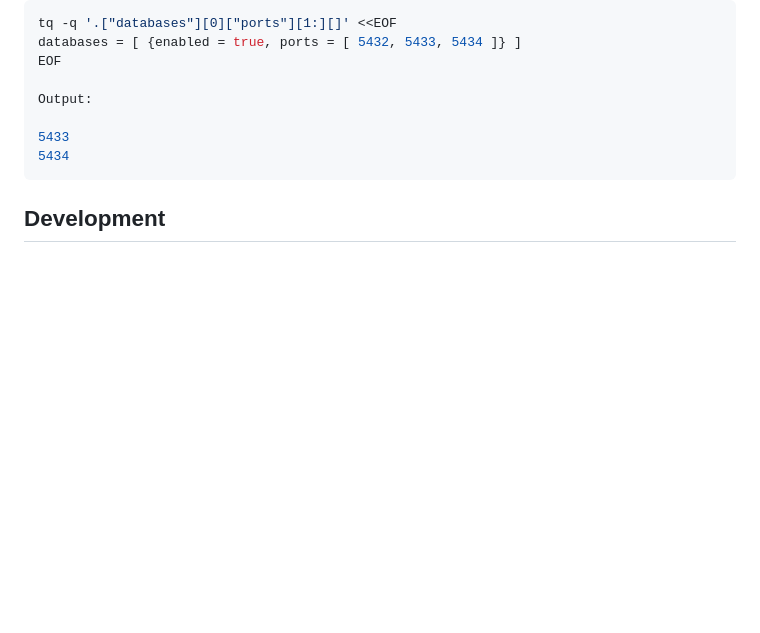
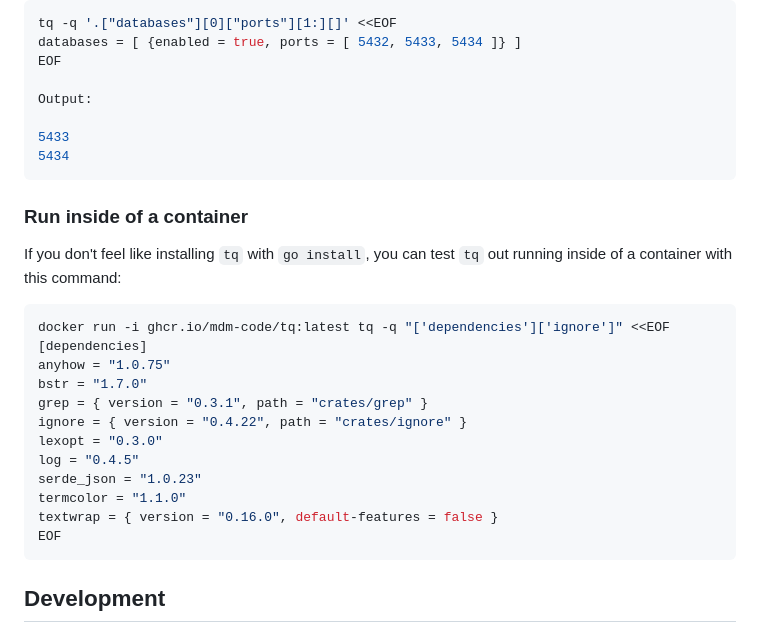
Before and after one commit to mdm-code/tq, a Markdown page: README.md, the part around the change. GitHub-like rendering; blank space fills up the shorter version.

Commit message:
Included dockerized usage example in README file

````diff
--- a/README.md
+++ b/README.md
@@ -117,6 +117,27 @@ Output:
 ```
 
 
+### Run inside of a container
+
+If you don't feel like installing `tq` with `go install`, you can test `tq` out
+running inside of a container with this command:
+
+```sh
+docker run -i ghcr.io/mdm-code/tq:latest tq -q "['dependencies']['ignore']" <<EOF
+[dependencies]
+anyhow = "1.0.75"
+bstr = "1.7.0"
+grep = { version = "0.3.1", path = "crates/grep" }
+ignore = { version = "0.4.22", path = "crates/ignore" }
+lexopt = "0.3.0"
+log = "0.4.5"
+serde_json = "1.0.23"
+termcolor = "1.1.0"
+textwrap = { version = "0.16.0", default-features = false }
+EOF
+```
+
+
 ## Development
 
 Go through the [Makefile](Makefile) to get an idea of the formatting, testing and
````
